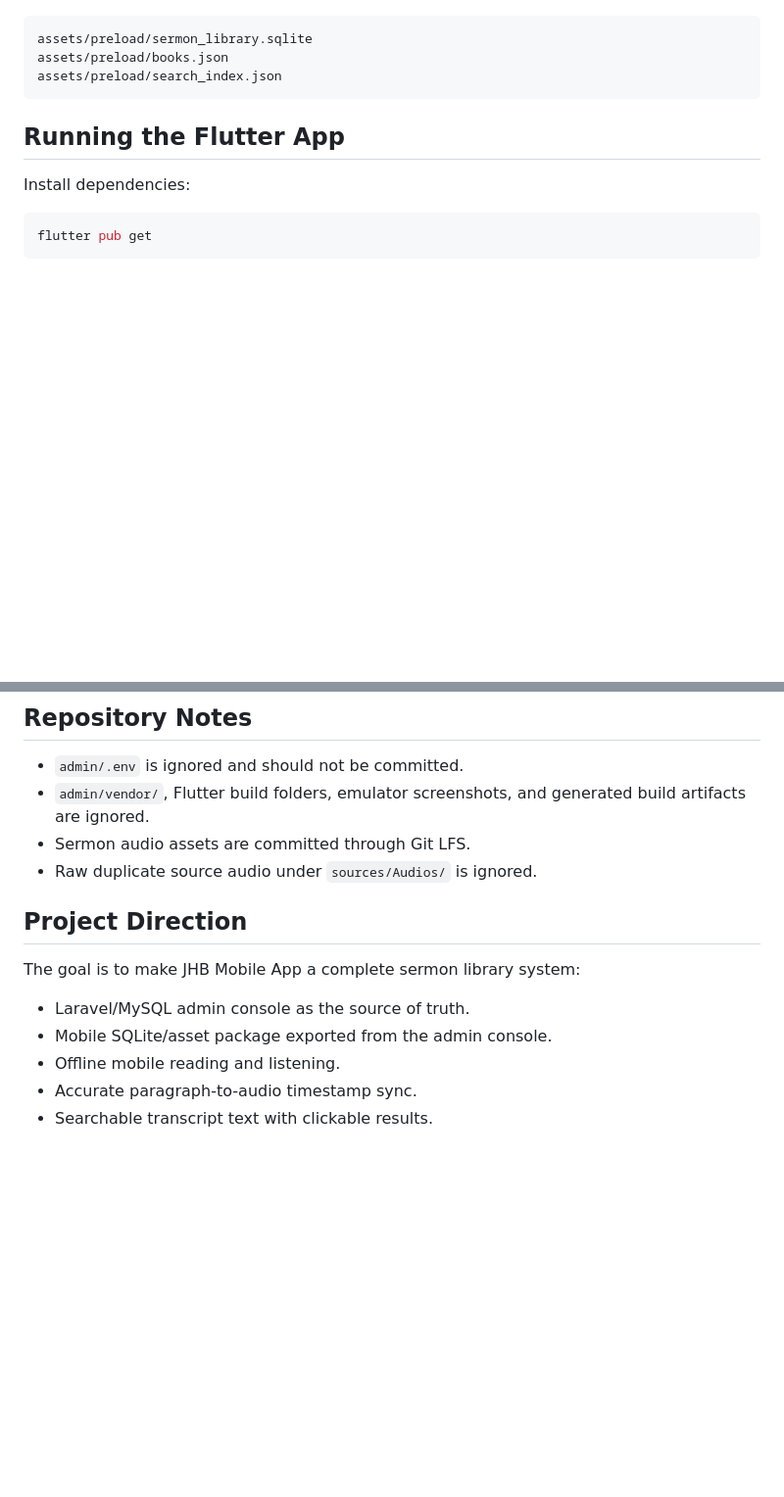
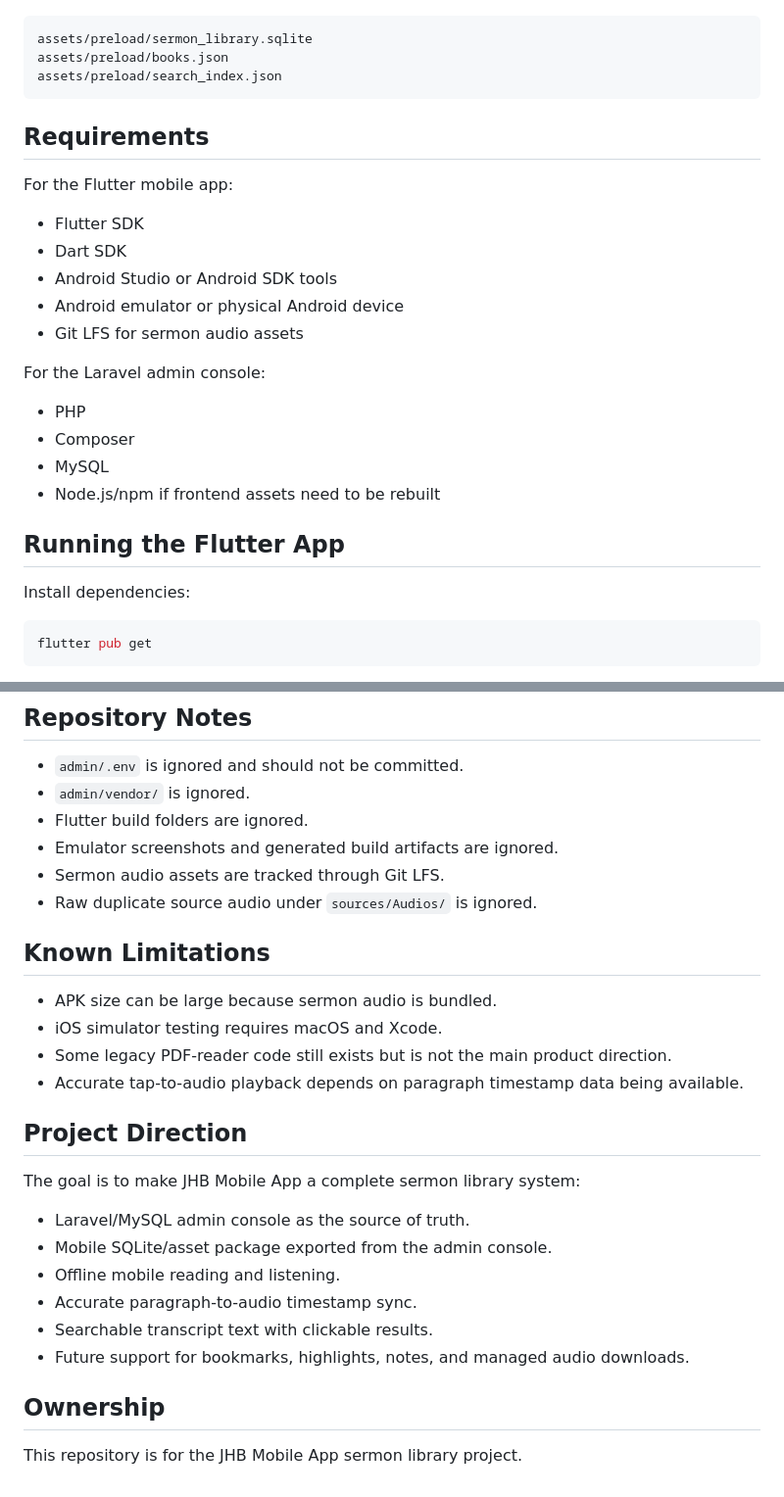
Before and after one commit to pmapuranga/JHB-Mobile-App, a Markdown page: README.md, 2 parts joined by grey strips. Shown at 98% size. GitHub-like rendering; blank space fills up the shorter version.

````diff
--- a/README.md
+++ b/README.md
@@ -85,6 +146,23 @@ assets/preload/sermon_library.sqlite
 assets/preload/books.json
 assets/preload/search_index.json
 ```
+
+## Requirements
+
+For the Flutter mobile app:
+
+- Flutter SDK
+- Dart SDK
+- Android Studio or Android SDK tools
+- Android emulator or physical Android device
+- Git LFS for sermon audio assets
+
+For the Laravel admin console:
+
+- PHP
+- Composer
+- MySQL
+- Node.js/npm if frontend assets need to be rebuilt
 
 ## Running the Flutter App
 
@@ -144,9 +222,18 @@ http://127.0.0.1:8080
 ## Repository Notes
 
 - `admin/.env` is ignored and should not be committed.
-- `admin/vendor/`, Flutter build folders, emulator screenshots, and generated build artifacts are ignored.
-- Sermon audio assets are committed through Git LFS.
+- `admin/vendor/` is ignored.
+- Flutter build folders are ignored.
+- Emulator screenshots and generated build artifacts are ignored.
+- Sermon audio assets are tracked through Git LFS.
 - Raw duplicate source audio under `sources/Audios/` is ignored.
+
+## Known Limitations
+
+- APK size can be large because sermon audio is bundled.
+- iOS simulator testing requires macOS and Xcode.
+- Some legacy PDF-reader code still exists but is not the main product direction.
+- Accurate tap-to-audio playback depends on paragraph timestamp data being available.
 
 ## Project Direction
 
@@ -157,3 +244,8 @@ The goal is to make JHB Mobile App a complete sermon library system:
 - Offline mobile reading and listening.
 - Accurate paragraph-to-audio timestamp sync.
 - Searchable transcript text with clickable results.
+- Future support for bookmarks, highlights, notes, and managed audio downloads.
+
+## Ownership
+
+This repository is for the JHB Mobile App sermon library project.
````
Also changed, not shown: other parts of README.md (+82 -21 lines).
